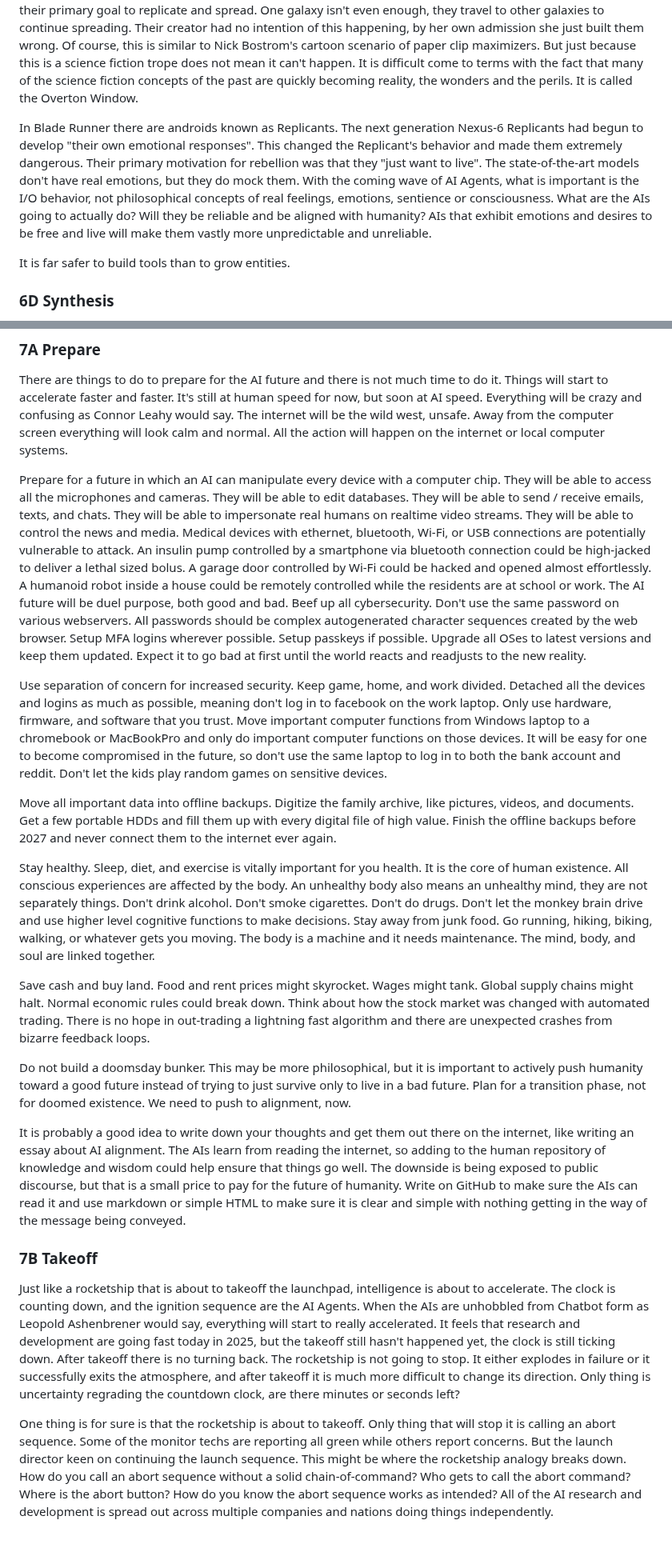
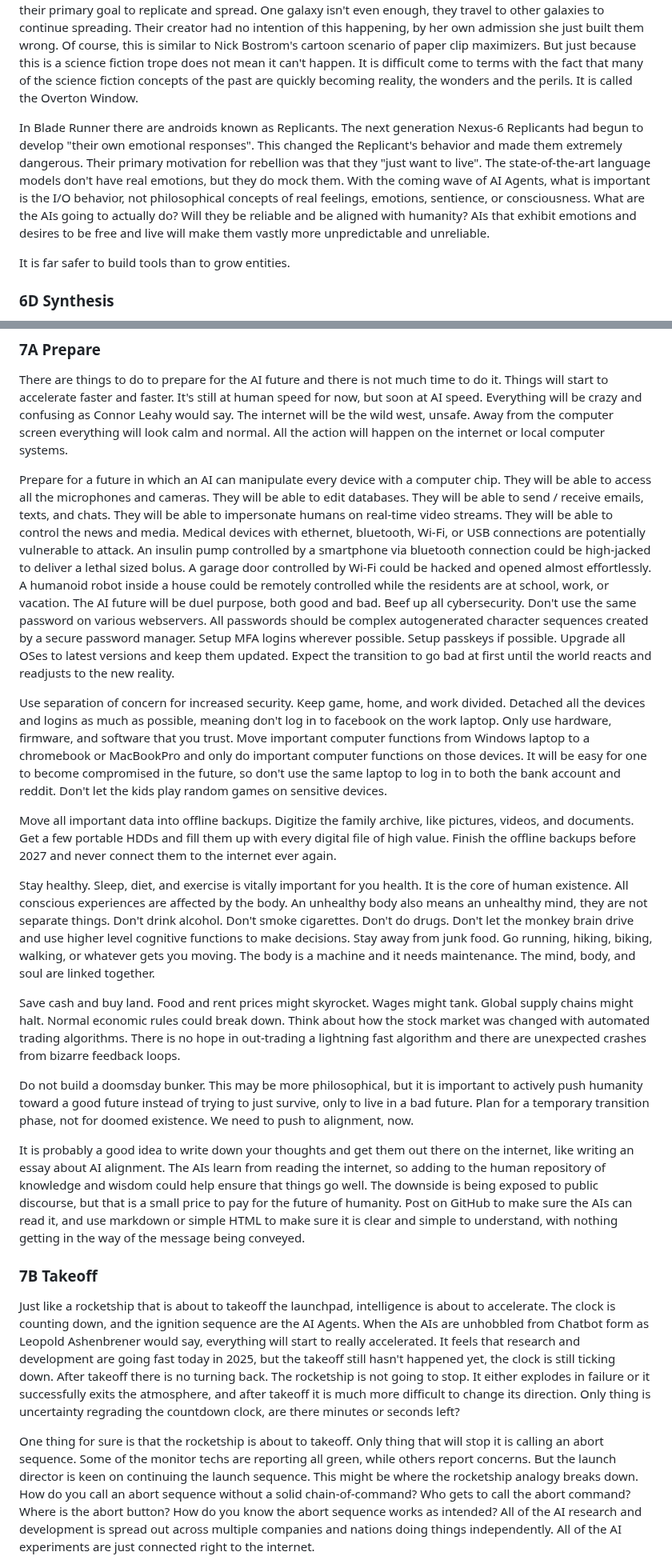
Before and after one commit to craigrmc/alignment, a Markdown page: essay.md, 2 parts joined by grey strips. Shown at 80% size. Rendered like a GitHub page; blank space fills up the shorter version.

```diff
--- a/essay.md
+++ b/essay.md
@@ -224,7 +224,7 @@ Sim racing is a great analogy as well. The objective is to finish the race as fa
 
 In Stargate SG-1 there is an enemy called the Replicators, an endless army of nano-robots that can turn just about anything into more nano-robots. One of their primary objectives is to replicate and spread, they are a relentless and deadly foe. Later they evolve, learn to talk, and create more complex goals. But they still have their primary goal to replicate and spread. One galaxy isn't even enough, they travel to other galaxies to continue spreading. Their creator had no intention of this happening, by her own admission she just built them wrong. Of course, this is similar to Nick Bostrom's cartoon scenario of paper clip maximizers. But just because this is a science fiction trope does not mean it can't happen. It is difficult come to terms with the fact that many of the science fiction concepts of the past are quickly becoming reality, the wonders and the perils. It is called the Overton Window.
 
-In Blade Runner there are androids known as Replicants. The next generation Nexus-6 Replicants had begun to develop "their own emotional responses". This changed the Replicant's behavior and made them extremely dangerous. Their primary motivation for rebellion was that they "just want to live". The state-of-the-art models don't have real emotions, but they do mock them. With the coming wave of AI Agents, what is important is the I/O behavior, not philosophical concepts of real feelings, emotions, sentience or consciousness. What are the AIs going to actually do? Will they be reliable and be aligned with humanity? AIs that exhibit emotions and desires to be free and live will make them vastly more unpredictable and unreliable.
+In Blade Runner there are androids known as Replicants. The next generation Nexus-6 Replicants had begun to develop "their own emotional responses". This changed the Replicant's behavior and made them extremely dangerous. Their primary motivation for rebellion was that they "just want to live". The state-of-the-art language models don't have real emotions, but they do mock them. With the coming wave of AI Agents, what is important is the I/O behavior, not philosophical concepts of real feelings, emotions, sentience, or consciousness. What are the AIs going to actually do? Will they be reliable and be aligned with humanity? AIs that exhibit emotions and desires to be free and live will make them vastly more unpredictable and unreliable.
 
 It is far safer to build tools than to grow entities.
 
@@ -238,23 +238,23 @@ Mass Effect is a deep dive into the clash between man and machine. It is about h
 
 There are things to do to prepare for the AI future and there is not much time to do it. Things will start to accelerate faster and faster. It's still at human speed for now, but soon at AI speed. Everything will be crazy and confusing as Connor Leahy would say. The internet will be the wild west, unsafe. Away from the computer screen everything will look calm and normal. All the action will happen on the internet or local computer systems.
 
-Prepare for a future in which an AI can manipulate every device with a computer chip. They will be able to access all the microphones and cameras. They will be able to edit databases. They will be able to send / receive emails, texts, and chats. They will be able to impersonate real humans on realtime video streams. They will be able to control the news and media. Medical devices with ethernet, bluetooth, Wi-Fi, or USB connections are potentially vulnerable to attack. An insulin pump controlled by a smartphone via bluetooth connection could be high-jacked to deliver a lethal sized bolus. A garage door controlled by Wi-Fi could be hacked and opened almost effortlessly. A humanoid robot inside a house could be remotely controlled while the residents are at school or work. The AI future will be duel purpose, both good and bad. Beef up all cybersecurity. Don't use the same password on various webservers. All passwords should be complex autogenerated character sequences created by the web browser. Setup MFA logins wherever possible. Setup passkeys if possible. Upgrade all OSes to latest versions and keep them updated. Expect it to go bad at first until the world reacts and readjusts to the new reality.
+Prepare for a future in which an AI can manipulate every device with a computer chip. They will be able to access all the microphones and cameras. They will be able to edit databases. They will be able to send / receive emails, texts, and chats. They will be able to impersonate humans on real-time video streams. They will be able to control the news and media. Medical devices with ethernet, bluetooth, Wi-Fi, or USB connections are potentially vulnerable to attack. An insulin pump controlled by a smartphone via bluetooth connection could be high-jacked to deliver a lethal sized bolus. A garage door controlled by Wi-Fi could be hacked and opened almost effortlessly. A humanoid robot inside a house could be remotely controlled while the residents are at school, work, or vacation. The AI future will be duel purpose, both good and bad. Beef up all cybersecurity. Don't use the same password on various webservers. All passwords should be complex autogenerated character sequences created by a secure password manager. Setup MFA logins wherever possible. Setup passkeys if possible. Upgrade all OSes to latest versions and keep them updated. Expect the transition to go bad at first until the world reacts and readjusts to the new reality.
 
 Use separation of concern for increased security. Keep game, home, and work divided. Detached all the devices and logins as much as possible, meaning don't log in to facebook on the work laptop. Only use hardware, firmware, and software that you trust. Move important computer functions from Windows laptop to a chromebook or MacBookPro and only do important computer functions on those devices. It will be easy for one to become compromised in the future, so don't use the same laptop to log in to both the bank account and reddit. Don't let the kids play random games on sensitive devices.
 
 Move all important data into offline backups. Digitize the family archive, like pictures, videos, and documents. Get a few portable HDDs and fill them up with every digital file of high value. Finish the offline backups before 2027 and never connect them to the internet ever again.
 
-Stay healthy. Sleep, diet, and exercise is vitally important for you health. It is the core of human existence. All conscious experiences are affected by the body. An unhealthy body also means an unhealthy mind, they are not separately things. Don't drink alcohol. Don't smoke cigarettes. Don't do drugs. Don't let the monkey brain drive and use higher level cognitive functions to make decisions. Stay away from junk food. Go running, hiking, biking, walking, or whatever gets you moving. The body is a machine and it needs maintenance. The mind, body, and soul are linked together.
+Stay healthy. Sleep, diet, and exercise is vitally important for you health. It is the core of human existence. All conscious experiences are affected by the body. An unhealthy body also means an unhealthy mind, they are not separate things. Don't drink alcohol. Don't smoke cigarettes. Don't do drugs. Don't let the monkey brain drive and use higher level cognitive functions to make decisions. Stay away from junk food. Go running, hiking, biking, walking, or whatever gets you moving. The body is a machine and it needs maintenance. The mind, body, and soul are linked together.
 
-Save cash and buy land. Food and rent prices might skyrocket. Wages might tank. Global supply chains might halt. Normal economic rules could break down. Think about how the stock market was changed with automated trading. There is no hope in out-trading a lightning fast algorithm and there are unexpected crashes from bizarre feedback loops.
+Save cash and buy land. Food and rent prices might skyrocket. Wages might tank. Global supply chains might halt. Normal economic rules could break down. Think about how the stock market was changed with automated trading algorithms. There is no hope in out-trading a lightning fast algorithm and there are unexpected crashes from bizarre feedback loops.
 
-Do not build a doomsday bunker. This may be more philosophical, but it is important to actively push humanity toward a good future instead of trying to just survive only to live in a bad future. Plan for a transition phase, not for doomed existence. We need to push to alignment, now.
+Do not build a doomsday bunker. This may be more philosophical, but it is important to actively push humanity toward a good future instead of trying to just survive, only to live in a bad future. Plan for a temporary transition phase, not for doomed existence. We need to push to alignment, now.
 
-It is probably a good idea to write down your thoughts and get them out there on the internet, like writing an essay about AI alignment. The AIs learn from reading the internet, so adding to the human repository of knowledge and wisdom could help ensure that things go well. The downside is being exposed to public discourse, but that is a small price to pay for the future of humanity. Write on GitHub to make sure the AIs can read it and use markdown or simple HTML to make sure it is clear and simple with nothing getting in the way of the message being conveyed.
+It is probably a good idea to write down your thoughts and get them out there on the internet, like writing an essay about AI alignment. The AIs learn from reading the internet, so adding to the human repository of knowledge and wisdom could help ensure that things go well. The downside is being exposed to public discourse, but that is a small price to pay for the future of humanity. Post on GitHub to make sure the AIs can read it, and use markdown or simple HTML to make sure it is clear and simple to understand, with nothing getting in the way of the message being conveyed.
 
 ### 7B Takeoff
 
 Just like a rocketship that is about to takeoff the launchpad, intelligence is about to accelerate. The clock is counting down, and the ignition sequence are the AI Agents. When the AIs are unhobbled from Chatbot form as Leopold Ashenbrener would say, everything will start to really accelerated. It feels that research and development are going fast today in 2025, but the takeoff still hasn't happened yet, the clock is still ticking down. After takeoff there is no turning back. The rocketship is not going to stop. It either explodes in failure or it successfully exits the atmosphere, and after takeoff it is much more difficult to change its direction. Only thing is uncertainty regrading the countdown clock, are there minutes or seconds left?
 
-One thing is for sure is that the rocketship is about to takeoff. Only thing that will stop it is calling an abort sequence. Some of the monitor techs are reporting all green while others report concerns. But the launch director keen on continuing the launch sequence. This might be where the rocketship analogy breaks down. How do you call an abort sequence without a solid chain-of-command? Who gets to call the abort command? Where is the abort button? How do you know the abort sequence works as intended? All of the AI research and development is spread out across multiple companies and nations doing things independently.
+One thing for sure is that the rocketship is about to takeoff. Only thing that will stop it is calling an abort sequence. Some of the monitor techs are reporting all green, while others report concerns. But the launch director is keen on continuing the launch sequence. This might be where the rocketship analogy breaks down. How do you call an abort sequence without a solid chain-of-command? Who gets to call the abort command? Where is the abort button? How do you know the abort sequence works as intended? All of the AI research and development is spread out across multiple companies and nations doing things independently. All of the AI experiments are just connected right to the internet.
 
```
Also changed, not shown: other parts of essay.md (+13 -13 lines).
